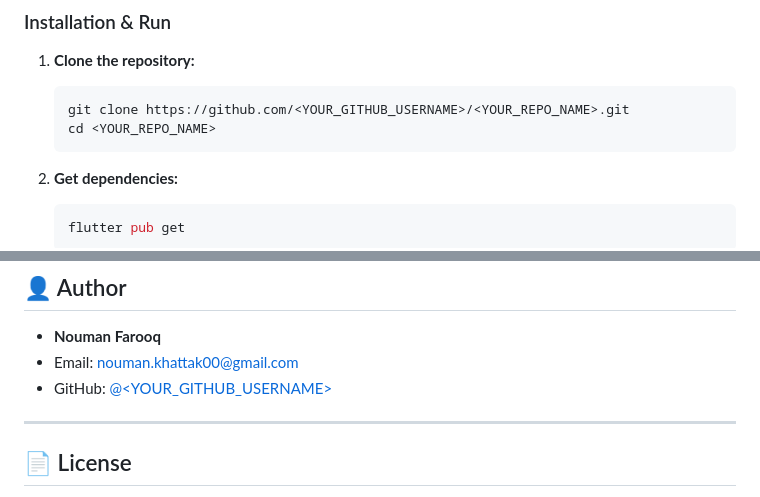
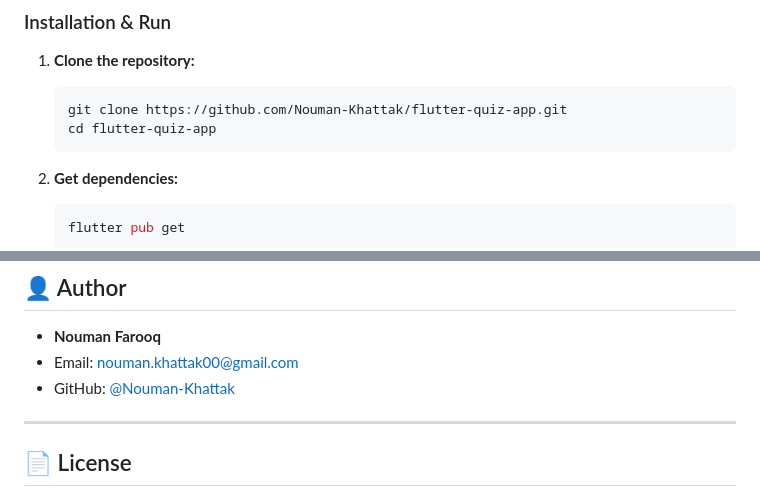
Before and after one commit to Nouman-Khattak/flutter-quiz-app, a Markdown page: README.md, 2 parts joined by grey strips. Drawn GitHub-style.

Commit message:
docs: update repository and profile URLs in README

````diff
--- a/README.md
+++ b/README.md
@@ -72,8 +72,8 @@ To run this project locally on your machine:
 
 1. **Clone the repository:**
    ```bash
-   git clone https://github.com/<YOUR_GITHUB_USERNAME>/<YOUR_REPO_NAME>.git
-   cd <YOUR_REPO_NAME>
+   git clone https://github.com/Nouman-Khattak/flutter-quiz-app.git
+   cd flutter-quiz-app
    ```
 
 2. **Get dependencies:**
@@ -111,7 +111,7 @@ flutter build apk --split-per-abi
 
 - **Nouman Farooq**
 - Email: [nouman.khattak00@gmail.com](mailto:nouman.khattak00@gmail.com)
-- GitHub: [@<YOUR_GITHUB_USERNAME>](https://github.com/<YOUR_GITHUB_USERNAME>)
+- GitHub: [@Nouman-Khattak](https://github.com/Nouman-Khattak)
 
 ---
 
````
Also changed, not shown: other parts of README.md (+1 -1 lines).
